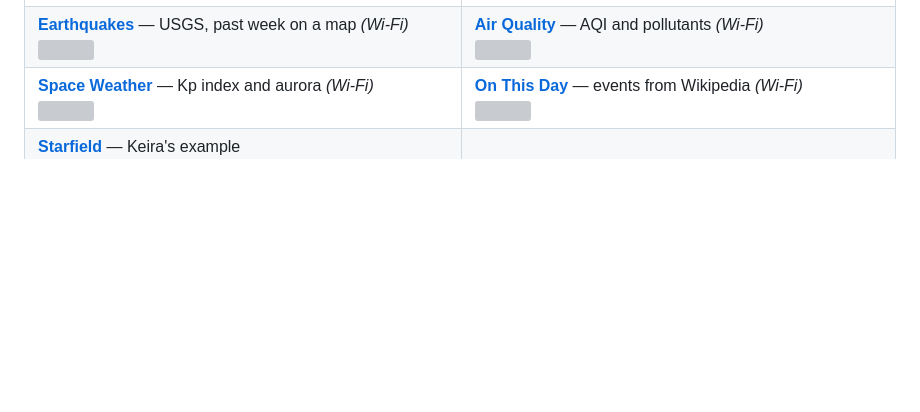
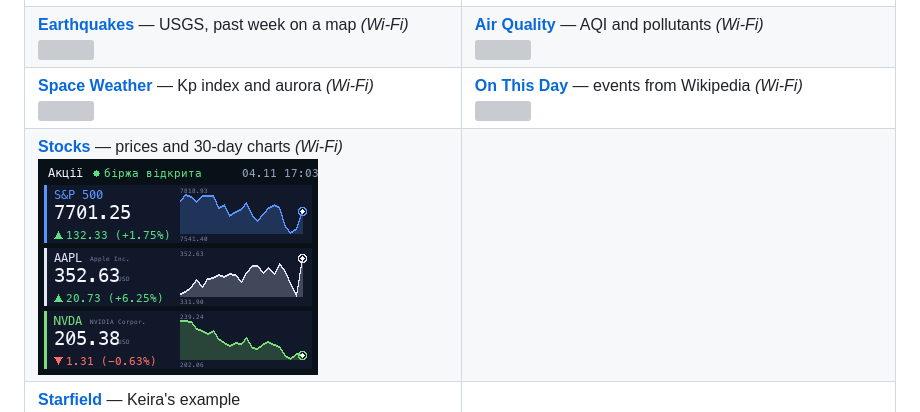
Before and after one commit to black-ghost-off/lilka_wallpapers, a Markdown page: README.md, the part around the change. Rendered like a GitHub page; pictures changed too: stocks/screenshot.png (added); blank space fills up the shorter version; grey boxes are pictures that could not be loaded.

```diff
--- a/README.md
+++ b/README.md
@@ -21,6 +21,7 @@ Each wallpaper is one `wallpaper.lua`. Copy it to the SD card as `/sd/wallpaper.
 | [**Flag**](cloth/) — cloth physics in the wind<br>![](cloth/screenshot.png) | [**Power Outages**](outages/) — YASNO schedule for your group *(Wi-Fi)*<br>![](outages/screenshot.png) |
 | [**Earthquakes**](quakes/) — USGS, past week on a map *(Wi-Fi)*<br>![](quakes/screenshot.png) | [**Air Quality**](air/) — AQI and pollutants *(Wi-Fi)*<br>![](air/screenshot.png) |
 | [**Space Weather**](space/) — Kp index and aurora *(Wi-Fi)*<br>![](space/screenshot.png) | [**On This Day**](history/) — events from Wikipedia *(Wi-Fi)*<br>![](history/screenshot.png) |
+| [**Stocks**](stocks/) — prices and 30-day charts *(Wi-Fi)*<br>![](stocks/screenshot.png) | |
 | [**Starfield**](starfield/) — Keira's example<br>![](starfield/screenshot.png) | [**ISS Tracker**](iss_tracker/) — live ISS position *(Wi-Fi)*<br>![](iss_tracker/image.png) |
 
 *(Wi-Fi)*: open the script as an app once to download data. On older firmware the launcher can't make network requests, so the wallpaper only shows what was saved. With a recent Keira, all Wi-Fi wallpapers except Weather, Currency, GitHub and ISS Tracker also refresh on their own.
```
Also changed, not shown: stocks/README.md (added, +18 -0 lines), 2 other files.
